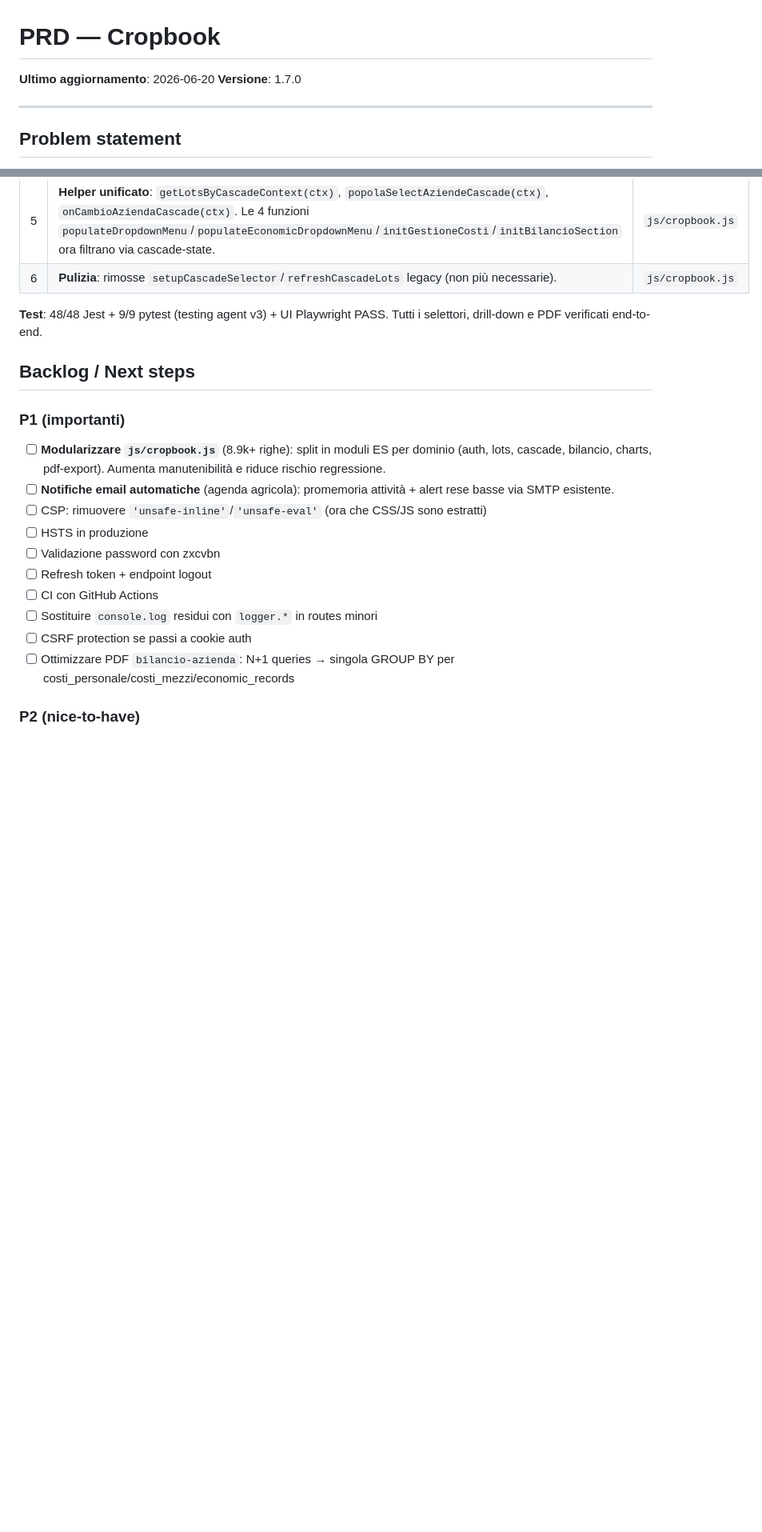
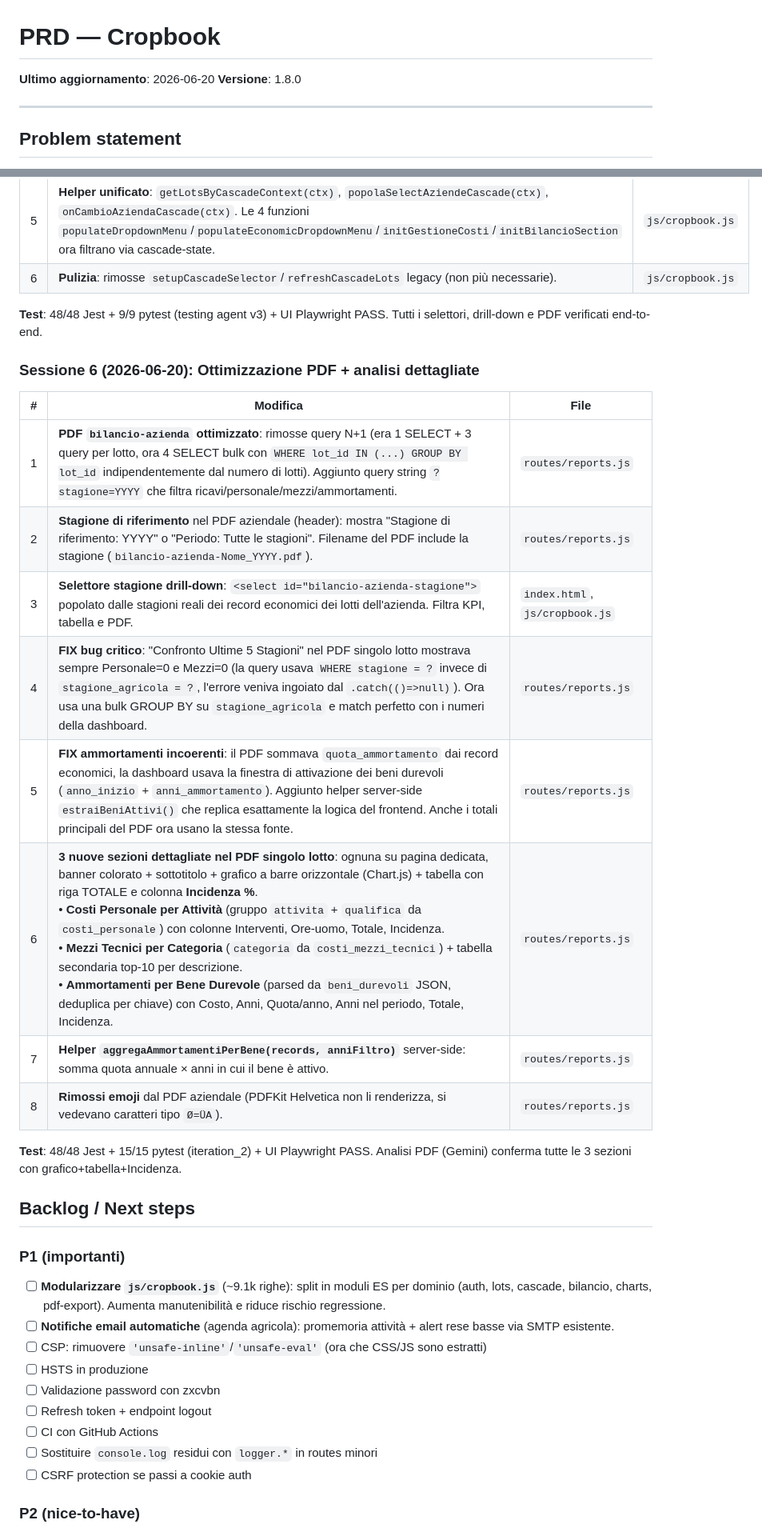
Before and after one commit to vfraschini84-png/agrimanager-backend, a Markdown page: memory/PRD.md, 2 parts joined by grey strips. Shown at 80% size. Rendered like a GitHub page; blank space fills up the shorter version.

Commit message:
auto-commit for 8aa716c6-760b-491f-8803-dd15931b064b

```diff
--- a/memory/PRD.md
+++ b/memory/PRD.md
@@ -1,7 +1,7 @@
 # PRD — Cropbook
 
 **Ultimo aggiornamento**: 2026-06-20
-**Versione**: 1.7.0
+**Versione**: 1.8.0
 
 ---
 
@@ -277,10 +277,24 @@
 
 **Test**: 48/48 Jest + 9/9 pytest (testing agent v3) + UI Playwright PASS. Tutti i selettori, drill-down e PDF verificati end-to-end.
 
+### Sessione 6 (2026-06-20): Ottimizzazione PDF + analisi dettagliate
+| # | Modifica | File |
+|---|---|---|
+| 1 | **PDF `bilancio-azienda` ottimizzato**: rimosse query N+1 (era 1 SELECT + 3 query per lotto, ora 4 SELECT bulk con `WHERE lot_id IN (...) GROUP BY lot_id` indipendentemente dal numero di lotti). Aggiunto query string `?stagione=YYYY` che filtra ricavi/personale/mezzi/ammortamenti. | `routes/reports.js` |
+| 2 | **Stagione di riferimento** nel PDF aziendale (header): mostra "Stagione di riferimento: YYYY" o "Periodo: Tutte le stagioni". Filename del PDF include la stagione (`bilancio-azienda-Nome_YYYY.pdf`). | `routes/reports.js` |
+| 3 | **Selettore stagione drill-down**: `<select id="bilancio-azienda-stagione">` popolato dalle stagioni reali dei record economici dei lotti dell'azienda. Filtra KPI, tabella e PDF. | `index.html`, `js/cropbook.js` |
+| 4 | **FIX bug critico**: "Confronto Ultime 5 Stagioni" nel PDF singolo lotto mostrava sempre Personale=0 e Mezzi=0 (la query usava `WHERE stagione = ?` invece di `stagione_agricola = ?`, l'errore veniva ingoiato dal `.catch(()=>null)`). Ora usa una bulk GROUP BY su `stagione_agricola` e match perfetto con i numeri della dashboard. | `routes/reports.js` |
+| 5 | **FIX ammortamenti incoerenti**: il PDF sommava `quota_ammortamento` dai record economici, la dashboard usava la finestra di attivazione dei beni durevoli (`anno_inizio` + `anni_ammortamento`). Aggiunto helper server-side `estraiBeniAttivi()` che replica esattamente la logica del frontend. Anche i totali principali del PDF ora usano la stessa fonte. | `routes/reports.js` |
+| 6 | **3 nuove sezioni dettagliate nel PDF singolo lotto**: ognuna su pagina dedicata, banner colorato + sottotitolo + grafico a barre orizzontale (Chart.js) + tabella con riga TOTALE e colonna **Incidenza %**. <br>• **Costi Personale per Attività** (gruppo `attivita` + `qualifica` da `costi_personale`) con colonne Interventi, Ore-uomo, Totale, Incidenza. <br>• **Mezzi Tecnici per Categoria** (`categoria` da `costi_mezzi_tecnici`) + tabella secondaria top-10 per descrizione. <br>• **Ammortamenti per Bene Durevole** (parsed da `beni_durevoli` JSON, deduplica per chiave) con Costo, Anni, Quota/anno, Anni nel periodo, Totale, Incidenza. | `routes/reports.js` |
+| 7 | **Helper `aggregaAmmortamentiPerBene(records, anniFiltro)`** server-side: somma quota annuale × anni in cui il bene è attivo. | `routes/reports.js` |
+| 8 | **Rimossi emoji** dal PDF aziendale (PDFKit Helvetica non li renderizza, si vedevano caratteri tipo `Ø=ÜA`). | `routes/reports.js` |
+
+**Test**: 48/48 Jest + 15/15 pytest (iteration_2) + UI Playwright PASS. Analisi PDF (Gemini) conferma tutte le 3 sezioni con grafico+tabella+Incidenza.
+
 ## Backlog / Next steps
 
 ### P1 (importanti)
-- [ ] **Modularizzare `js/cropbook.js`** (8.9k+ righe): split in moduli ES per dominio (auth, lots, cascade, bilancio, charts, pdf-export). Aumenta manutenibilità e riduce rischio regressione.
+- [ ] **Modularizzare `js/cropbook.js`** (~9.1k righe): split in moduli ES per dominio (auth, lots, cascade, bilancio, charts, pdf-export). Aumenta manutenibilità e riduce rischio regressione.
 - [ ] **Notifiche email automatiche** (agenda agricola): promemoria attività + alert rese basse via SMTP esistente.
 - [ ] CSP: rimuovere `'unsafe-inline'`/`'unsafe-eval'` (ora che CSS/JS sono estratti)
 - [ ] HSTS in produzione
@@ -289,7 +303,6 @@
 - [ ] CI con GitHub Actions
 - [ ] Sostituire `console.log` residui con `logger.*` in routes minori
 - [ ] CSRF protection se passi a cookie auth
-- [ ] Ottimizzare PDF `bilancio-azienda`: N+1 queries → singola GROUP BY per costi_personale/costi_mezzi/economic_records
 
 ### P2 (nice-to-have)
 - [ ] Docker / docker-compose
```
